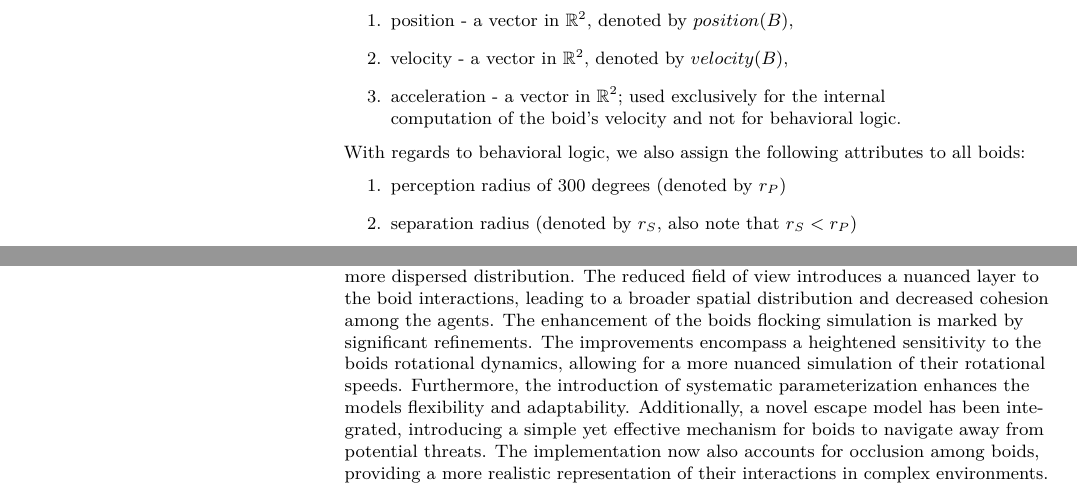
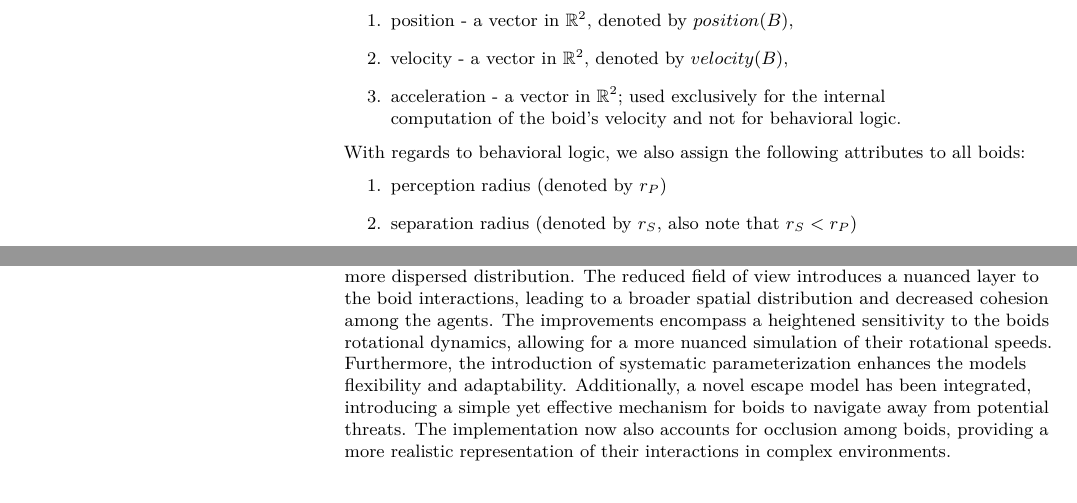
Before and after one commit to MOj0/Collective-Behavior-GroupB, a LaTeX document (report/report.tex): two parts of pages 2 and 4 of 5, joined at a grey line, cut so that both start at the same text. Compiled offline with pdfLaTeX.

Commit message:
small fix

```diff
--- a/report/report.tex
+++ b/report/report.tex
@@ -177,7 +177,7 @@ Each boid $B$ has the following properties:
 \noindent With regards to behavioral logic, we also assign the following
 attributes to all boids:
 \begin{enumerate}
-	\item perception radius of 300 degrees (denoted by $r_P$)
+	\item perception radius (denoted by $r_P$)
 	\item separation radius (denoted by $r_S$, also note that $ r_S < r_P $)
 \end{enumerate}
 
@@ -293,7 +293,6 @@ Eventually, a single group is formed.
 In an insightful refinement of the model, the field of view of the boids has been adjusted from 360 degrees to 300 degrees.
 This modification has a notable impact on the simulation outcomes [\ref{300deg}]. If we inspect the 100th step, the boids exhibit a considerably more dispersed distribution.
 The reduced field of view introduces a nuanced layer to the boid interactions, leading to a broader spatial distribution and decreased cohesion among the agents.
-The enhancement of the boids flocking simulation is marked by significant refinements.
 The improvements encompass a heightened sensitivity to the boids rotational dynamics, allowing for a more nuanced simulation of their rotational speeds.
 Furthermore, the introduction of systematic parameterization enhances the models flexibility and adaptability.
 Additionally, a novel escape model has been integrated, introducing a simple yet effective mechanism for boids to navigate away from potential threats.
```
